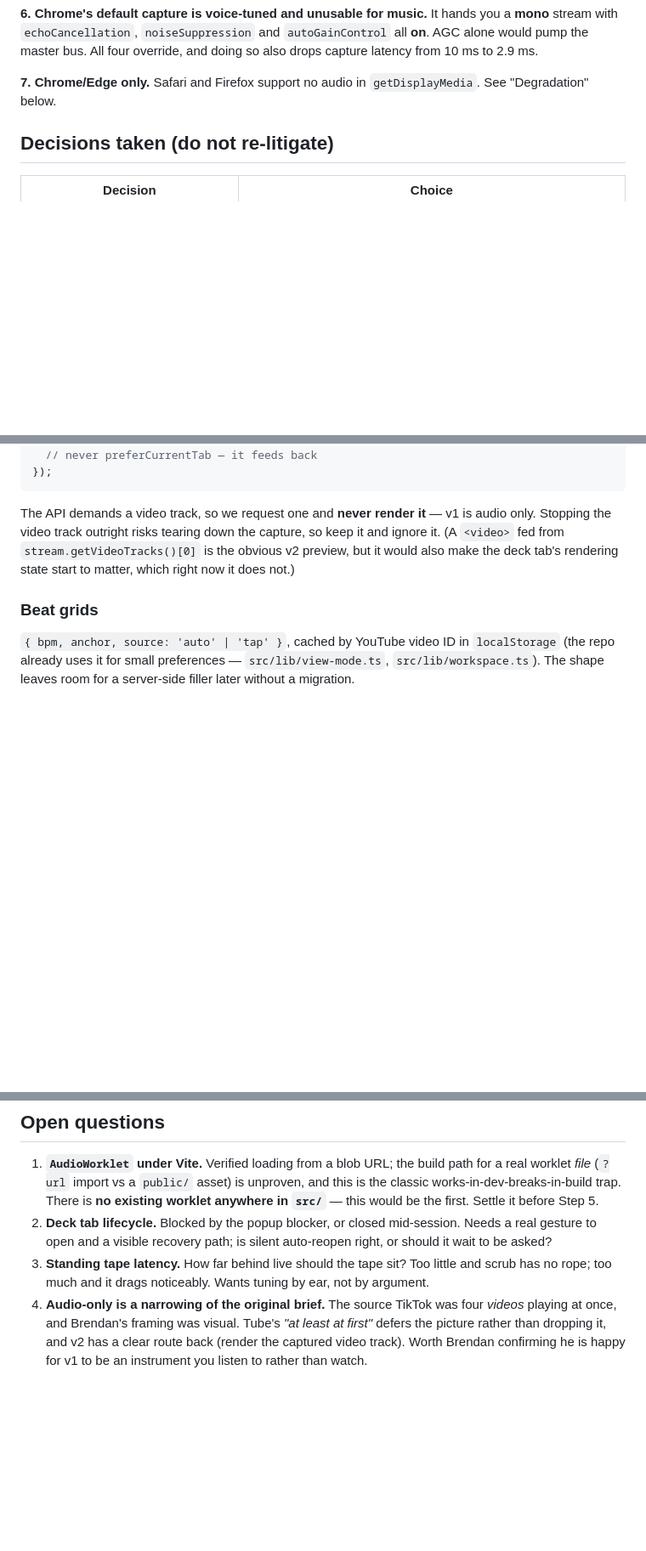
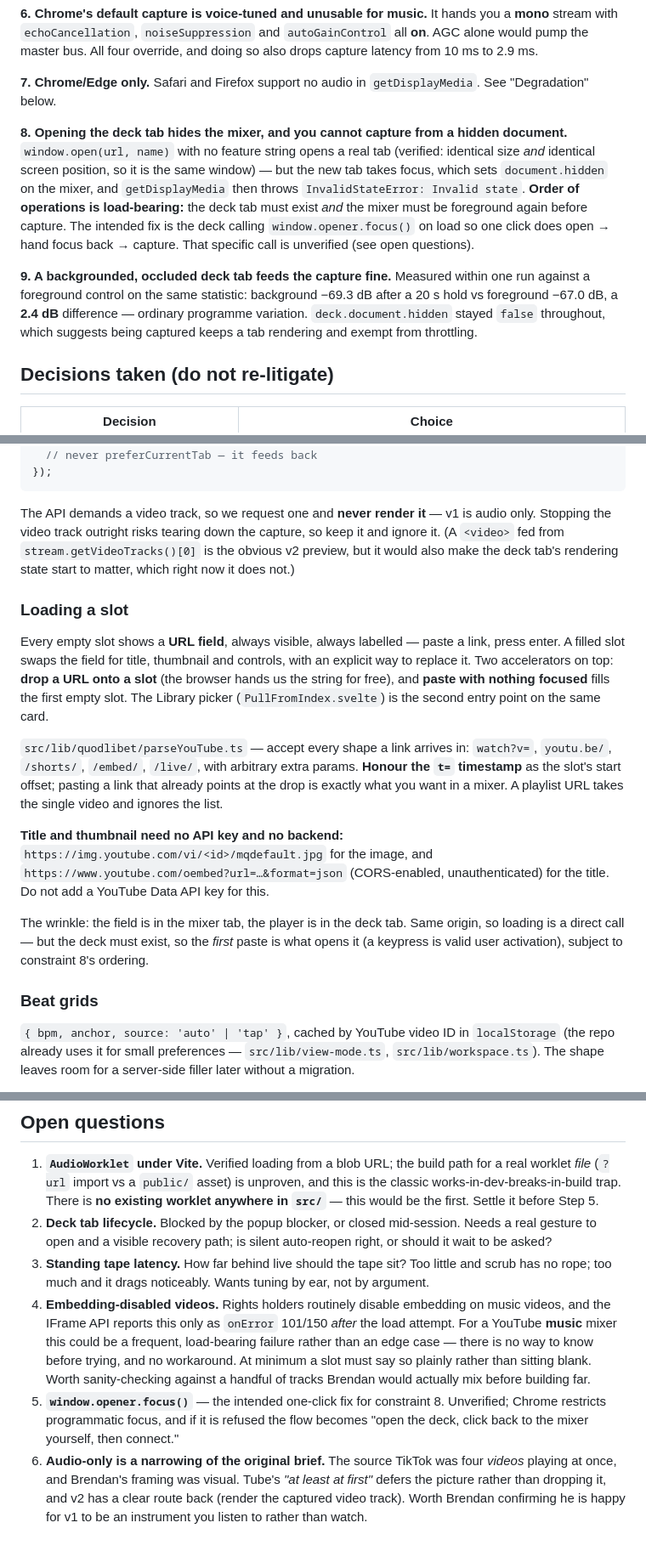
Before and after one commit to A-U-Supply/a-u.supply, a Markdown page: docs/plans/2026-08-13-quodlibet.md, 3 parts joined by grey strips. Shown at 85% size. GitHub-like rendering; blank space fills up the shorter version.

Commit message:
docs(quodlibet): background tab verified, plus how a slot gets loaded
Backgrounded/occluded deck tab measured against a foreground control on
the same statistic in the same run: -69.3dB vs -67.0dB, a 2.4dB
difference. It feeds the capture fine, and document.hidden stays false
throughout — being captured appears to keep a tab rendering.

Found an ordering constraint on the way: window.open with no feature
string opens a real tab (same size AND same screen position), but the
new tab takes focus, so the mixer goes hidden and getDisplayMedia throws
InvalidStateError. The deck must exist AND the mixer must be foreground
again before capture.

Also writes down how a slot is loaded: a labelled URL field per slot,
drop-a-URL and paste-to-fill as accelerators, the t= timestamp honoured
as a start offset, and title/thumbnail from oembed + img.youtube.com so
no API key or backend is needed.

New open question worth answering early: rights holders routinely
disable embedding on music videos, and the IFrame API only reports that
as onError 101/150 after the load attempt. For a music mixer that may be
frequent rather than an edge case.

Co-Authored-By: Claude Opus 5 <noreply@anthropic.com>

```diff
--- a/docs/plans/2026-08-13-quodlibet.md
+++ b/docs/plans/2026-08-13-quodlibet.md
@@ -68,6 +68,21 @@ drops capture latency from 10 ms to 2.9 ms.
 
 **7. Chrome/Edge only.** Safari and Firefox support no audio in `getDisplayMedia`. See
 "Degradation" below.
+
+**8. Opening the deck tab hides the mixer, and you cannot capture from a hidden
+document.** `window.open(url, name)` with no feature string opens a real tab (verified:
+identical size *and* identical screen position, so it is the same window) — but the new
+tab takes focus, which sets `document.hidden` on the mixer, and `getDisplayMedia` then
+throws `InvalidStateError: Invalid state`. **Order of operations is load-bearing:** the
+deck tab must exist *and* the mixer must be foreground again before capture. The
+intended fix is the deck calling `window.opener.focus()` on load so one click does
+open → hand focus back → capture. That specific call is unverified (see open questions).
+
+**9. A backgrounded, occluded deck tab feeds the capture fine.** Measured within one
+run against a foreground control on the same statistic: background −69.3 dB after a
+20 s hold vs foreground −67.0 dB, a **2.4 dB** difference — ordinary programme
+variation. `deck.document.hidden` stayed `false` throughout, which suggests being
+captured keeps a tab rendering and exempt from throttling.
 
 ## Decisions taken (do not re-litigate)
 
@@ -172,6 +187,30 @@ ignore it. (A `<video>` fed from `stream.getVideoTracks()[0]` is the obvious v2
 preview, but it would also make the deck tab's rendering state start to matter, which
 right now it does not.)
 
+### Loading a slot
+
+Every empty slot shows a **URL field**, always visible, always labelled — paste a link,
+press enter. A filled slot swaps the field for title, thumbnail and controls, with an
+explicit way to replace it. Two accelerators on top: **drop a URL onto a slot** (the
+browser hands us the string for free), and **paste with nothing focused** fills the
+first empty slot. The Library picker (`PullFromIndex.svelte`) is the second entry
+point on the same card.
+
+`src/lib/quodlibet/parseYouTube.ts` — accept every shape a link arrives in:
+`watch?v=`, `youtu.be/`, `/shorts/`, `/embed/`, `/live/`, with arbitrary extra params.
+**Honour the `t=` timestamp** as the slot's start offset; pasting a link that already
+points at the drop is exactly what you want in a mixer. A playlist URL takes the single
+video and ignores the list.
+
+**Title and thumbnail need no API key and no backend:**
+`https://img.youtube.com/vi/<id>/mqdefault.jpg` for the image, and
+`https://www.youtube.com/oembed?url=…&format=json` (CORS-enabled, unauthenticated) for
+the title. Do not add a YouTube Data API key for this.
+
+The wrinkle: the field is in the mixer tab, the player is in the deck tab. Same origin,
+so loading is a direct call — but the deck must exist, so the *first* paste is what
+opens it (a keypress is valid user activation), subject to constraint 8's ordering.
+
 ### Beat grids
 
 `{ bpm, anchor, source: 'auto' | 'tap' }`, cached by YouTube video ID in
@@ -243,7 +282,17 @@ one production condition the spikes have not yet reproduced.
 3. **Standing tape latency.** How far behind live should the tape sit? Too little and
    scrub has no rope; too much and it drags noticeably. Wants tuning by ear, not by
    argument.
-4. **Audio-only is a narrowing of the original brief.** The source TikTok was four
+4. **Embedding-disabled videos.** Rights holders routinely disable embedding on music
+   videos, and the IFrame API reports this only as `onError` 101/150 *after* the load
+   attempt. For a YouTube **music** mixer this could be a frequent, load-bearing
+   failure rather than an edge case — there is no way to know before trying, and no
+   workaround. At minimum a slot must say so plainly rather than sitting blank. Worth
+   sanity-checking against a handful of tracks Brendan would actually mix before
+   building far.
+5. **`window.opener.focus()`** — the intended one-click fix for constraint 8. Unverified;
+   Chrome restricts programmatic focus, and if it is refused the flow becomes "open the
+   deck, click back to the mixer yourself, then connect."
+6. **Audio-only is a narrowing of the original brief.** The source TikTok was four
    *videos* playing at once, and Brendan's framing was visual. Tube's *"at least at
    first"* defers the picture rather than dropping it, and v2 has a clear route back
    (render the captured video track). Worth Brendan confirming he is happy for v1 to
```
